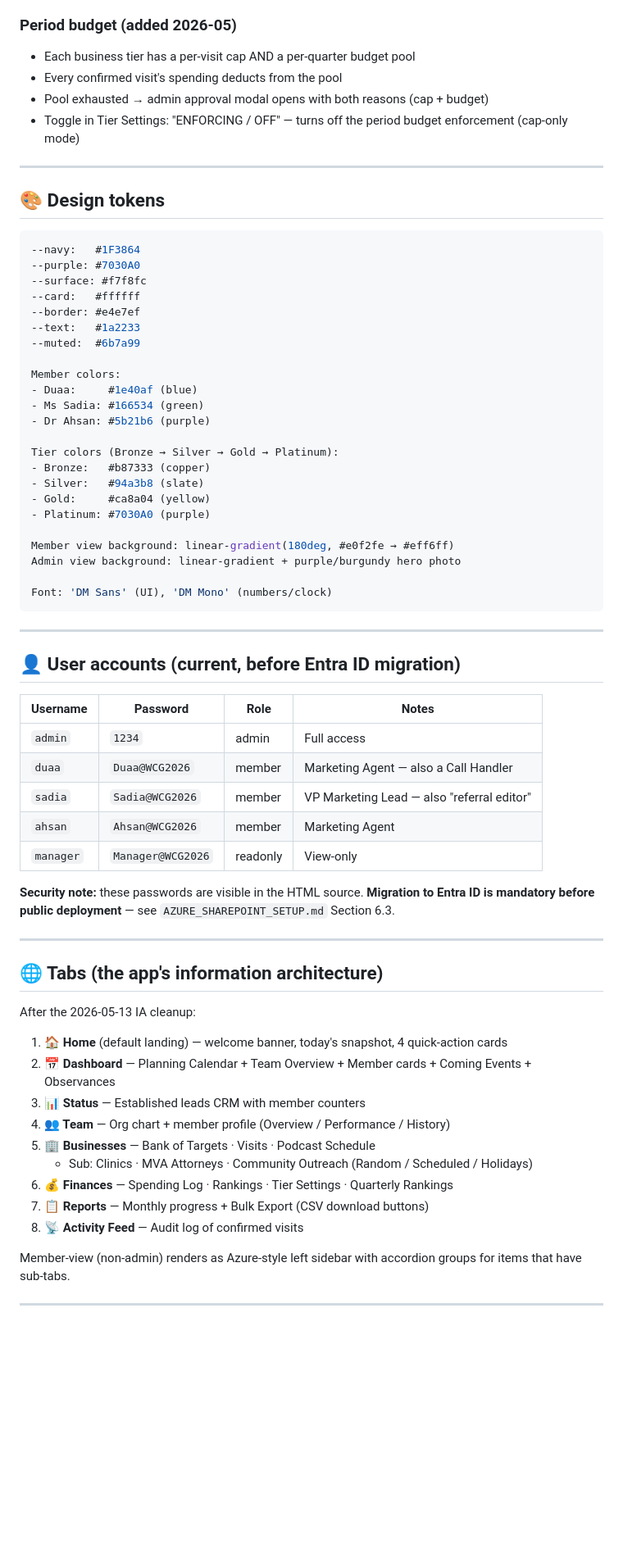
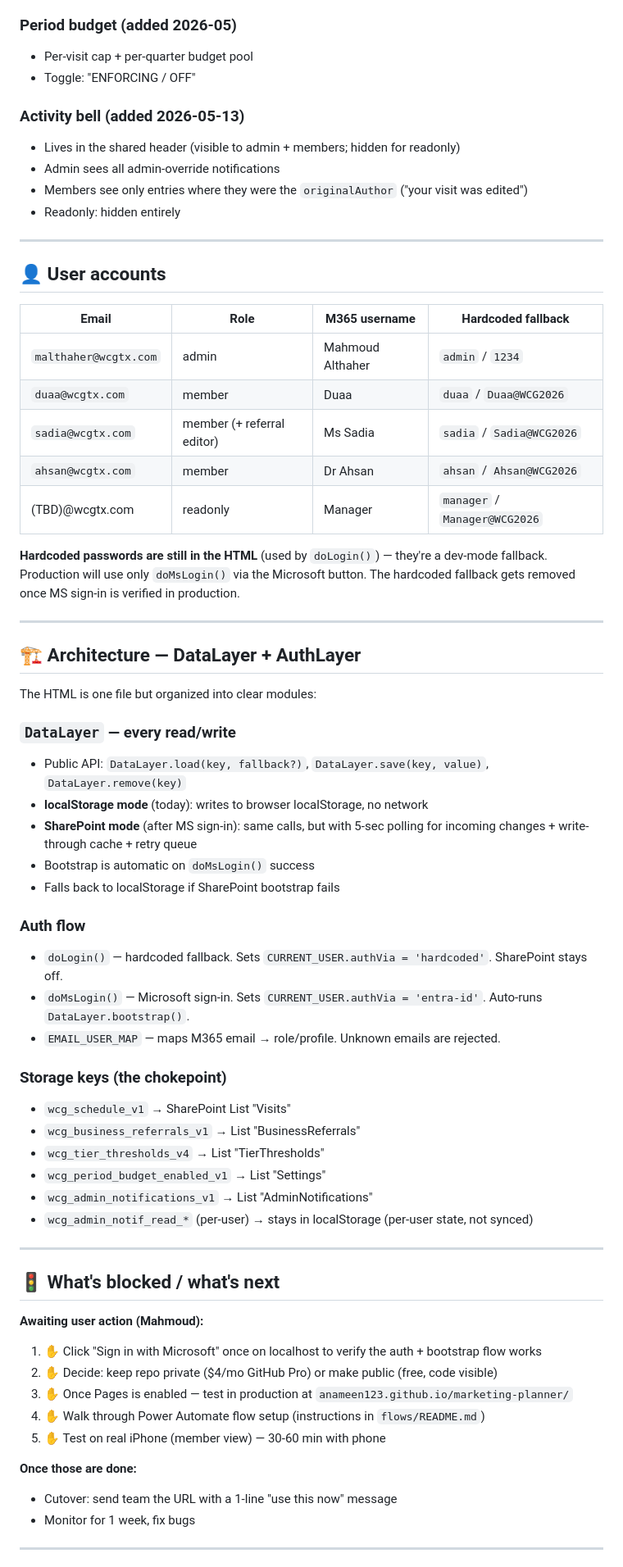
Before and after one commit to anameen123/marketing-planner, a Markdown page: HANDOFF_TO_CLAUDE_CODE.md, the part around one of its changes. Shown at 82% size. Rendered like a GitHub page; blank space fills up the shorter version.

````diff
--- a/HANDOFF_TO_CLAUDE_CODE.md
+++ b/HANDOFF_TO_CLAUDE_CODE.md
@@ -135,71 +128,68 @@ These are in the HTML and the API must enforce the same rules server-side.
 
 ### Period budget (added 2026-05)
-- Each business tier has a per-visit cap AND a per-quarter budget pool
-- Every confirmed visit's spending deducts from the pool
-- Pool exhausted → admin approval modal opens with both reasons (cap + budget)
-- Toggle in Tier Settings: "ENFORCING / OFF" — turns off the period budget enforcement (cap-only mode)
+- Per-visit cap + per-quarter budget pool
+- Toggle: "ENFORCING / OFF"
+
+### Activity bell (added 2026-05-13)
+- Lives in the shared header (visible to admin + members; hidden for readonly)
+- Admin sees all admin-override notifications
+- Members see only entries where they were the `originalAuthor` ("your visit was edited")
+- Readonly: hidden entirely
 
 ---
 
-## 🎨 Design tokens
+## 👤 User accounts
 
-```css
---navy:   #1F3864
---purple: #7030A0
---surface: #f7f8fc
---card:   #ffffff
---border: #e4e7ef
---text:   #1a2233
---muted:  #6b7a99
+| Email | Role | M365 username | Hardcoded fallback |
+|---|---|---|---|
+| `malthaher@wcgtx.com` | admin | Mahmoud Althaher | `admin` / `1234` |
+| `duaa@wcgtx.com` | member | Duaa | `duaa` / `Duaa@WCG2026` |
+| `sadia@wcgtx.com` | member (+ referral editor) | Ms Sadia | `sadia` / `Sadia@WCG2026` |
+| `ahsan@wcgtx.com` | member | Dr Ahsan | `ahsan` / `Ahsan@WCG2026` |
+| (TBD)@wcgtx.com | readonly | Manager | `manager` / `Manager@WCG2026` |
 
-Member colors:
-- Duaa:     #1e40af (blue)
-- Ms Sadia: #166534 (green)
-- Dr Ahsan: #5b21b6 (purple)
-
-Tier colors (Bronze → Silver → Gold → Platinum):
-- Bronze:   #b87333 (copper)
-- Silver:   #94a3b8 (slate)
-- Gold:     #ca8a04 (yellow)
-- Platinum: #7030A0 (purple)
-
-Member view background: linear-gradient(180deg, #e0f2fe → #eff6ff)
-Admin view background: linear-gradient + purple/burgundy hero photo
-
-Font: 'DM Sans' (UI), 'DM Mono' (numbers/clock)
-```
+**Hardcoded passwords are still in the HTML** (used by `doLogin()`) — they're a dev-mode fallback. Production will use only `doMsLogin()` via the Microsoft button. The hardcoded fallback gets removed once MS sign-in is verified in production.
 
 ---
 
-## 👤 User accounts (current, before Entra ID migration)
+## 🏗 Architecture — DataLayer + AuthLayer
 
-| Username | Password | Role | Notes |
-|---|---|---|---|
-| `admin` | `1234` | admin | Full access |
-| `duaa` | `Duaa@WCG2026` | member | Marketing Agent — also a Call Handler |
-| `sadia` | `Sadia@WCG2026` | member | VP Marketing Lead — also "referral editor" |
-| `ahsan` | `Ahsan@WCG2026` | member | Marketing Agent |
-| `manager` | `Manager@WCG2026` | readonly | View-only |
+The HTML is one file but organized into clear modules:
 
-**Security note:** these passwords are visible in the HTML source. **Migration to Entra ID is mandatory before public deployment** — see `AZURE_SHAREPOINT_SETUP.md` Section 6.3.
+### `DataLayer` — every read/write
+- Public API: `DataLayer.load(key, fallback?)`, `DataLayer.save(key, value)`, `DataLayer.remove(key)`
+- **localStorage mode** (today): writes to browser localStorage, no network
+- **SharePoint mode** (after MS sign-in): same calls, but with 5-sec polling for incoming changes + write-through cache + retry queue
+- Bootstrap is automatic on `doMsLogin()` success
+- Falls back to localStorage if SharePoint bootstrap fails
+
+### Auth flow
+- `doLogin()` — hardcoded fallback. Sets `CURRENT_USER.authVia = 'hardcoded'`. SharePoint stays off.
+- `doMsLogin()` — Microsoft sign-in. Sets `CURRENT_USER.authVia = 'entra-id'`. Auto-runs `DataLayer.bootstrap()`.
+- `EMAIL_USER_MAP` — maps M365 email → role/profile. Unknown emails are rejected.
+
+### Storage keys (the chokepoint)
+- `wcg_schedule_v1` → SharePoint List "Visits"
+- `wcg_business_referrals_v1` → List "BusinessReferrals"
+- `wcg_tier_thresholds_v4` → List "TierThresholds"
+- `wcg_period_budget_enabled_v1` → List "Settings"
+- `wcg_admin_notifications_v1` → List "AdminNotifications"
+- `wcg_admin_notif_read_*` (per-user) → stays in localStorage (per-user state, not synced)
 
 ---
 
-## 🌐 Tabs (the app's information architecture)
+## 🚦 What's blocked / what's next
 
-After the 2026-05-13 IA cleanup:
+**Awaiting user action (Mahmoud):**
+1. ✋ Click "Sign in with Microsoft" once on localhost to verify the auth + bootstrap flow works
+2. ✋ Decide: keep repo private ($4/mo GitHub Pro) or make public (free, code visible)
+3. ✋ Once Pages is enabled — test in production at `anameen123.github.io/marketing-planner/`
+4. ✋ Walk through Power Automate flow setup (instructions in `flows/README.md`)
+5. ✋ Test on real iPhone (member view) — 30-60 min with phone
 
-1. **🏠 Home** (default landing) — welcome banner, today's snapshot, 4 quick-action cards
-2. **📅 Dashboard** — Planning Calendar + Team Overview + Member cards + Coming Events + Observances
-3. **📊 Status** — Established leads CRM with member counters
-4. **👥 Team** — Org chart + member profile (Overview / Performance / History)
-5. **🏢 Businesses** — Bank of Targets · Visits · Podcast Schedule
-   - Sub: Clinics · MVA Attorneys · Community Outreach (Random / Scheduled / Holidays)
-6. **💰 Finances** — Spending Log · Rankings · Tier Settings · Quarterly Rankings
-7. **📋 Reports** — Monthly progress + Bulk Export (CSV download buttons)
-8. **📡 Activity Feed** — Audit log of confirmed visits
-
-Member-view (non-admin) renders as Azure-style left sidebar with accordion groups for items that have sub-tabs.
+**Once those are done:**
+- Cutover: send team the URL with a 1-line "use this now" message
+- Monitor for 1 week, fix bugs
 
 ---
 
````
Also changed, not shown: other parts of HANDOFF_TO_CLAUDE_CODE.md (+114 -141 lines).
